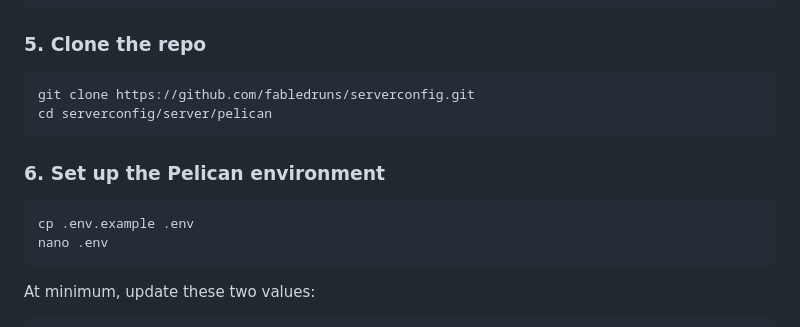
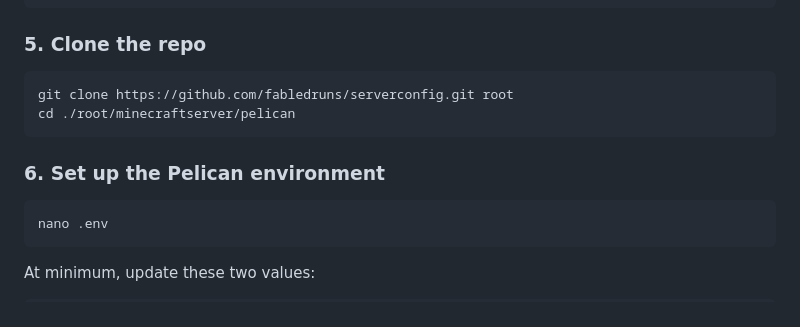
Before and after one commit to fabledruns/serverconfig, a Markdown page: README.md, the part around the change. GitHub-like rendering.

Commit message:
Fix repository clone instructions in README
Updated clone command and directory structure in README.

```diff
--- a/README.md
+++ b/README.md
@@ -58,12 +58,11 @@ Then restart Docker:
 
 ### 5. Clone the repo
 
-    git clone https://github.com/fabledruns/serverconfig.git
-    cd serverconfig/server/pelican
+    git clone https://github.com/fabledruns/serverconfig.git root
+    cd ./root/minecraftserver/pelican
 
 ### 6. Set up the Pelican environment
 
-    cp .env.example .env
     nano .env
 
 At minimum, update these two values:
```
